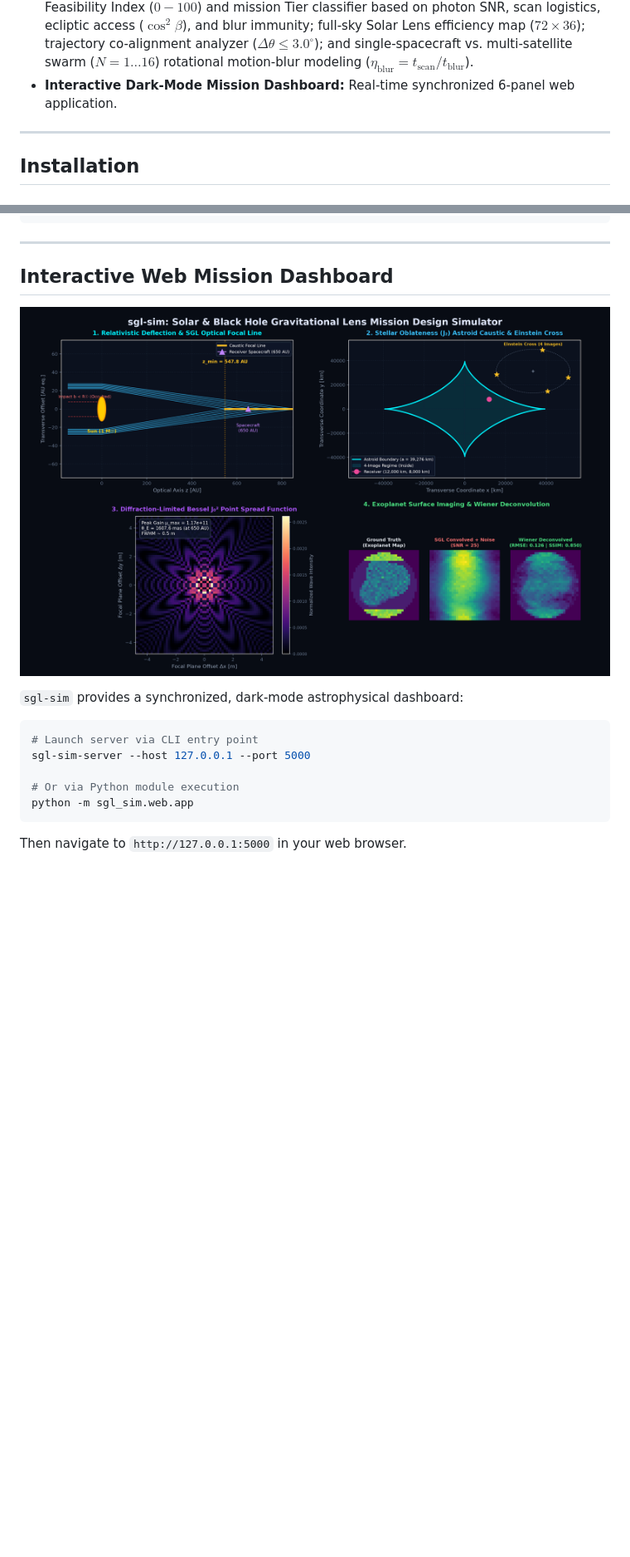
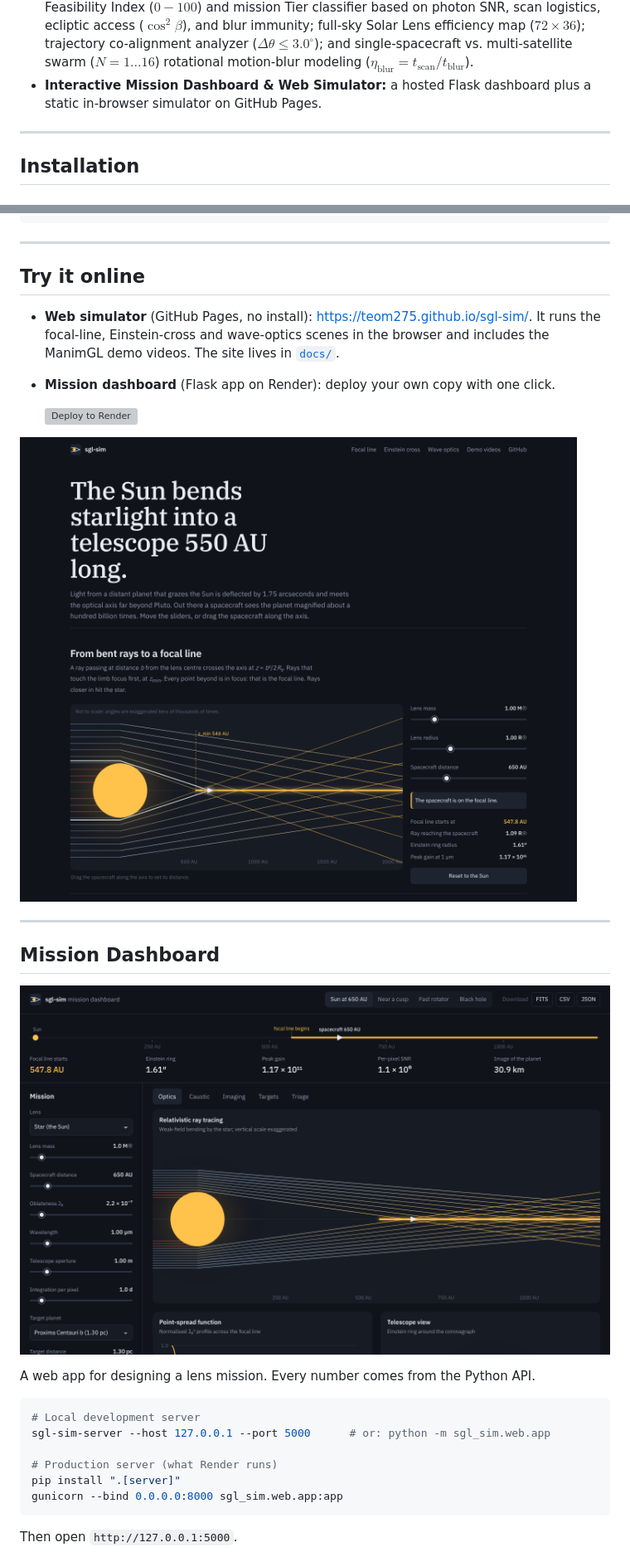
Before and after one commit to teom275/sgl-sim, a Markdown page: README.md, 2 parts joined by grey strips. Shown at 83% size. Drawn GitHub-style; pictures changed too: docs/assets/dashboard.png (added), docs/assets/web_simulator.png (added); blank space fills up the shorter version; grey boxes are pictures that could not be loaded.

````diff
--- a/README.md
+++ b/README.md
@@ -19,7 +19,7 @@ Adhering strictly to **Journal of Open Source Software (JOSS)** and **Astropy pa
 - **Multi-Extension FITS Exporters:** NASA/Astropy compliant `.fits` files (`CAUSTIC_MAP`, `RAW_DETECTOR`, `DECONV_EXO`, and binary table `PSF_PROFILE`).
 - **Real Exoplanet Target Resolver & 3D Heliocentric Telemetry:** Direct resolution via NASA Exoplanet Archive TAP API / Astropy coordinates with curated fallback for top 15 targets (Proxima Cen b, TRAPPIST-1, LHS 1140 b, etc.). Computes exact 3D heliocentric positioning, celestial antipode (RA/Dec), out-of-ecliptic inclination, proper-motion lateral drift velocity, and interstellar light-delay communication budgets.
 - **SGL Target Triage, Sky Efficiency & Swarm Motion-Blur Analyzer:** Universal SGL Feasibility Index ($0-100$) and mission Tier classifier based on photon SNR, scan logistics, ecliptic access ($\cos^2\beta$), and blur immunity; full-sky Solar Lens efficiency map ($72 \times 36$); trajectory co-alignment analyzer ($\Delta \theta \le 3.0^\circ$); and single-spacecraft vs. multi-satellite swarm ($N=1 \dots 16$) rotational motion-blur modeling ($\eta_{\text{blur}} = t_{\text{scan}} / t_{\text{blur}}$).
-- **Interactive Dark-Mode Mission Dashboard:** Real-time synchronized 6-panel web application.
+- **Interactive Mission Dashboard & Web Simulator:** a hosted Flask dashboard plus a static in-browser simulator on GitHub Pages.
 
 ---
 
@@ -199,19 +199,31 @@ print(f"Co-aligned? {coalign['is_coaligned']} -> {coalign['message']}")
 
 ---
 
-## Interactive Web Mission Dashboard
+## Try it online
 
-![sgl-sim Interactive Web Mission Dashboard Preview](docs/assets/dashboard_preview.png)
+- **Web simulator** (GitHub Pages, no install): <https://teom275.github.io/sgl-sim/>. It runs the focal-line, Einstein-cross and wave-optics scenes in the browser and includes the ManimGL demo videos. The site lives in [`docs/`](docs/).
+- **Mission dashboard** (Flask app on Render): deploy your own copy with one click.
 
-`sgl-sim` provides a synchronized, dark-mode astrophysical dashboard:
+  [![Deploy to Render](https://render.com/images/deploy-to-render-button.svg)](https://render.com/deploy?repo=https://github.com/teom275/sgl-sim)
+
+![sgl-sim web simulator](docs/assets/web_simulator.png)
+
+---
+
+## Mission Dashboard
+
+![sgl-sim mission dashboard](docs/assets/dashboard.png)
+
+A web app for designing a lens mission. Every number comes from the Python API.
 
 ```bash
-# Launch server via CLI entry point
-sgl-sim-server --host 127.0.0.1 --port 5000
+# Local development server
+sgl-sim-server --host 127.0.0.1 --port 5000      # or: python -m sgl_sim.web.app
 
-# Or via Python module execution
-python -m sgl_sim.web.app
+# Production server (what Render runs)
+pip install ".[server]"
+gunicorn --bind 0.0.0.0:8000 sgl_sim.web.app:app
 ```
 
-Then navigate to `http://127.0.0.1:5000` in your web browser.
+Then open `http://127.0.0.1:5000`.
 
````
Also changed, not shown: other parts of README.md (+12 -8 lines), 14 other files.
